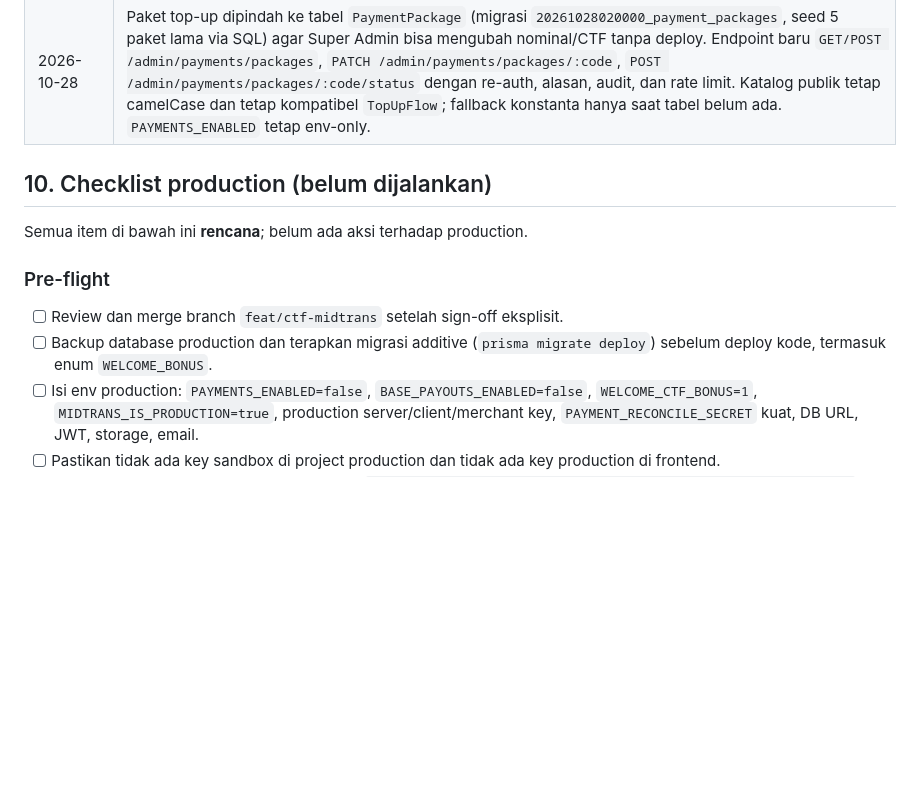
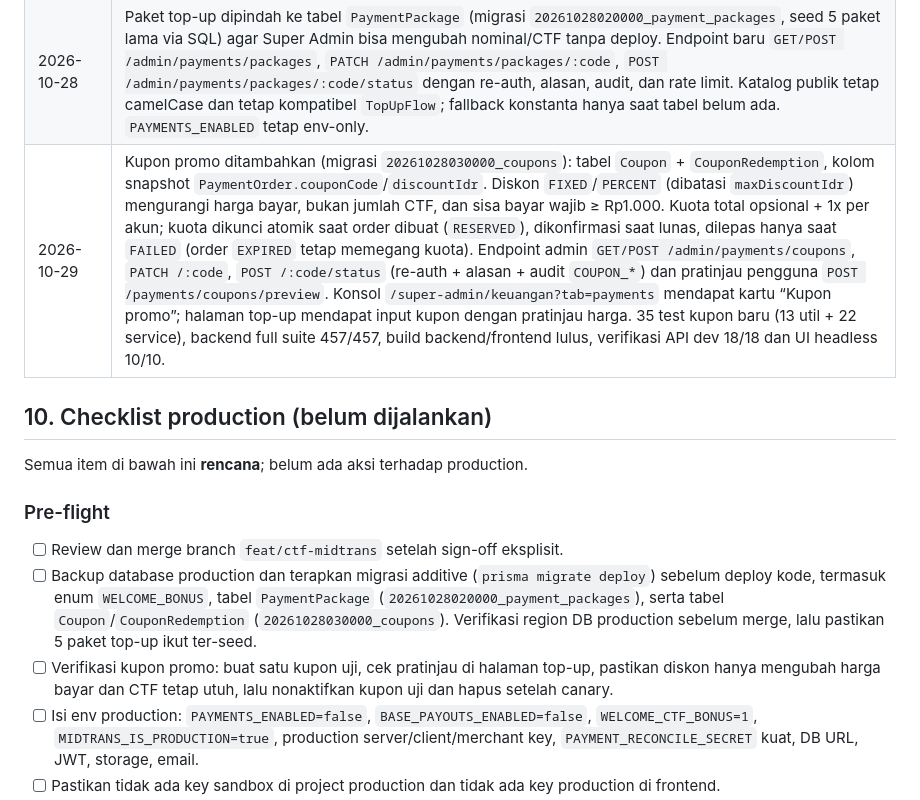
Before and after one commit to ululhikam/be_FnC, a Markdown page: docs/ctf-midtrans-progress.md, the part around one of its changes. Drawn GitHub-style; blank space fills up the shorter version.

```diff
--- a/docs/ctf-midtrans-progress.md
+++ b/docs/ctf-midtrans-progress.md
@@ -458,6 +490,7 @@ Catatan: Meta/Instagram **sudah berfungsi** dan bukan gate production. Integrasi
 | 2026-10-25 | Input rekening payout direvisi (frontend `8eb4381`): picker 22 bank dengan pencarian, logo resmi, initials brand, fallback `Bank lainnya`, keyboard/outside-click, dan logo rekening aktif. 244 checks lokal + verifikasi deployed lulus; frontend dev `dpl_B1tkYEbzu3aEN6z2k2QLUAV1cUJf`; backend/flags/production tidak berubah. |
 | 2026-10-28 | Kontrol Super Admin `freeForever` diberi muka **Harga fess**: tabel menampilkan `Gratis` atau `1 CTF / fess`, dialog memilih `Gratis permanen (0 CTF)` vs `Normal (1 CTF)` dengan alasan + re-auth. Skema tidak berubah; `freeForever` tetap satu-satunya sumber kebenaran dan harga normal tetap `CTF_PER_PAID_FESS`. Response admin kini menyertakan `fess_price_ctf` agar UI tidak hardcode. |
 | 2026-10-28 | Paket top-up dipindah ke tabel `PaymentPackage` (migrasi `20261028020000_payment_packages`, seed 5 paket lama via SQL) agar Super Admin bisa mengubah nominal/CTF tanpa deploy. Endpoint baru `GET/POST /admin/payments/packages`, `PATCH /admin/payments/packages/:code`, `POST /admin/payments/packages/:code/status` dengan re-auth, alasan, audit, dan rate limit. Katalog publik tetap camelCase dan tetap kompatibel `TopUpFlow`; fallback konstanta hanya saat tabel belum ada. `PAYMENTS_ENABLED` tetap env-only. |
+| 2026-10-29 | Kupon promo ditambahkan (migrasi `20261028030000_coupons`): tabel `Coupon` + `CouponRedemption`, kolom snapshot `PaymentOrder.couponCode`/`discountIdr`. Diskon `FIXED`/`PERCENT` (dibatasi `maxDiscountIdr`) mengurangi harga bayar, bukan jumlah CTF, dan sisa bayar wajib ≥ Rp1.000. Kuota total opsional + 1x per akun; kuota dikunci atomik saat order dibuat (`RESERVED`), dikonfirmasi saat lunas, dilepas hanya saat `FAILED` (order `EXPIRED` tetap memegang kuota). Endpoint admin `GET/POST /admin/payments/coupons`, `PATCH /:code`, `POST /:code/status` (re-auth + alasan + audit `COUPON_*`) dan pratinjau pengguna `POST /payments/coupons/preview`. Konsol `/super-admin/keuangan?tab=payments` mendapat kartu “Kupon promo”; halaman top-up mendapat input kupon dengan pratinjau harga. 35 test kupon baru (13 util + 22 service), backend full suite 457/457, build backend/frontend lulus, verifikasi API dev 18/18 dan UI headless 10/10. |
 
 ## 10. Checklist production (belum dijalankan)
 
@@ -466,7 +499,8 @@ Semua item di bawah ini **rencana**; belum ada aksi terhadap production.
 ### Pre-flight
 
 - [ ] Review dan merge branch `feat/ctf-midtrans` setelah sign-off eksplisit.
-- [ ] Backup database production dan terapkan migrasi additive (`prisma migrate deploy`) sebelum deploy kode, termasuk enum `WELCOME_BONUS`.
+- [ ] Backup database production dan terapkan migrasi additive (`prisma migrate deploy`) sebelum deploy kode, termasuk enum `WELCOME_BONUS`, tabel `PaymentPackage` (`20261028020000_payment_packages`), serta tabel `Coupon`/`CouponRedemption` (`20261028030000_coupons`). Verifikasi region DB production sebelum merge, lalu pastikan 5 paket top-up ikut ter-seed.
+- [ ] Verifikasi kupon promo: buat satu kupon uji, cek pratinjau di halaman top-up, pastikan diskon hanya mengubah harga bayar dan CTF tetap utuh, lalu nonaktifkan kupon uji dan hapus setelah canary.
 - [ ] Isi env production: `PAYMENTS_ENABLED=false`, `BASE_PAYOUTS_ENABLED=false`, `WELCOME_CTF_BONUS=1`, `MIDTRANS_IS_PRODUCTION=true`, production server/client/merchant key, `PAYMENT_RECONCILE_SECRET` kuat, DB URL, JWT, storage, email.
 - [ ] Pastikan tidak ada key sandbox di project production dan tidak ada key production di frontend.
 - [ ] Set Midtrans production notification URL ke `https://<domain-production>/api/payments/midtrans/notification`; aktifkan metode pembayaran dan izin refund yang disetujui.
```
Also changed, not shown: other parts of docs/ctf-midtrans-progress.md (+32 -0 lines).
